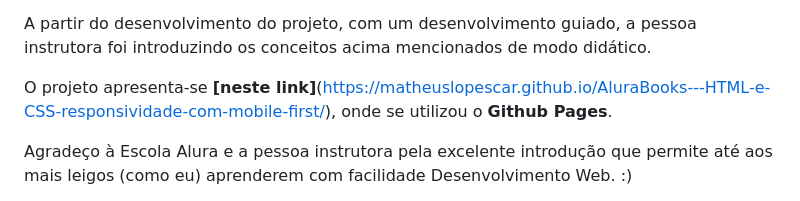
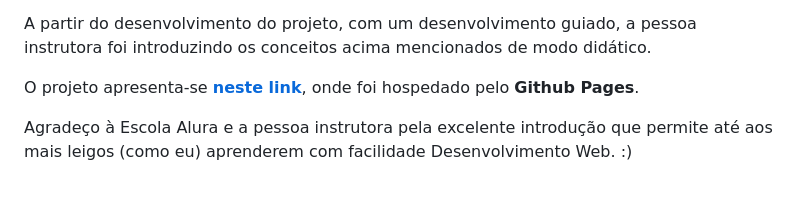
Before and after one commit to MatheusLopescar/AluraBooks---HTML-e-CSS-responsividade-com-mobile-first, a Markdown page: README.md, the part around the change. GitHub-like rendering.

```diff
--- a/README.md
+++ b/README.md
@@ -22,7 +22,7 @@ Entre os principais tópicos e tecnologias abordadas (links inclusos de material
 
 A partir do desenvolvimento do projeto, com um desenvolvimento guiado, a pessoa instrutora foi introduzindo os conceitos acima mencionados de modo didático.
 
-O projeto apresenta-se **[neste link]**(https://matheuslopescar.github.io/AluraBooks---HTML-e-CSS-responsividade-com-mobile-first/), onde se utilizou o **Github Pages**.
+O projeto apresenta-se **[neste link](https://matheuslopescar.github.io/AluraBooks---HTML-e-CSS-responsividade-com-mobile-first/)**, onde foi hospedado pelo **Github Pages**.
 
 Agradeço à Escola Alura e a pessoa instrutora pela excelente introdução que permite até aos mais leigos (como eu) aprenderem com facilidade Desenvolvimento Web. :)
 
```
